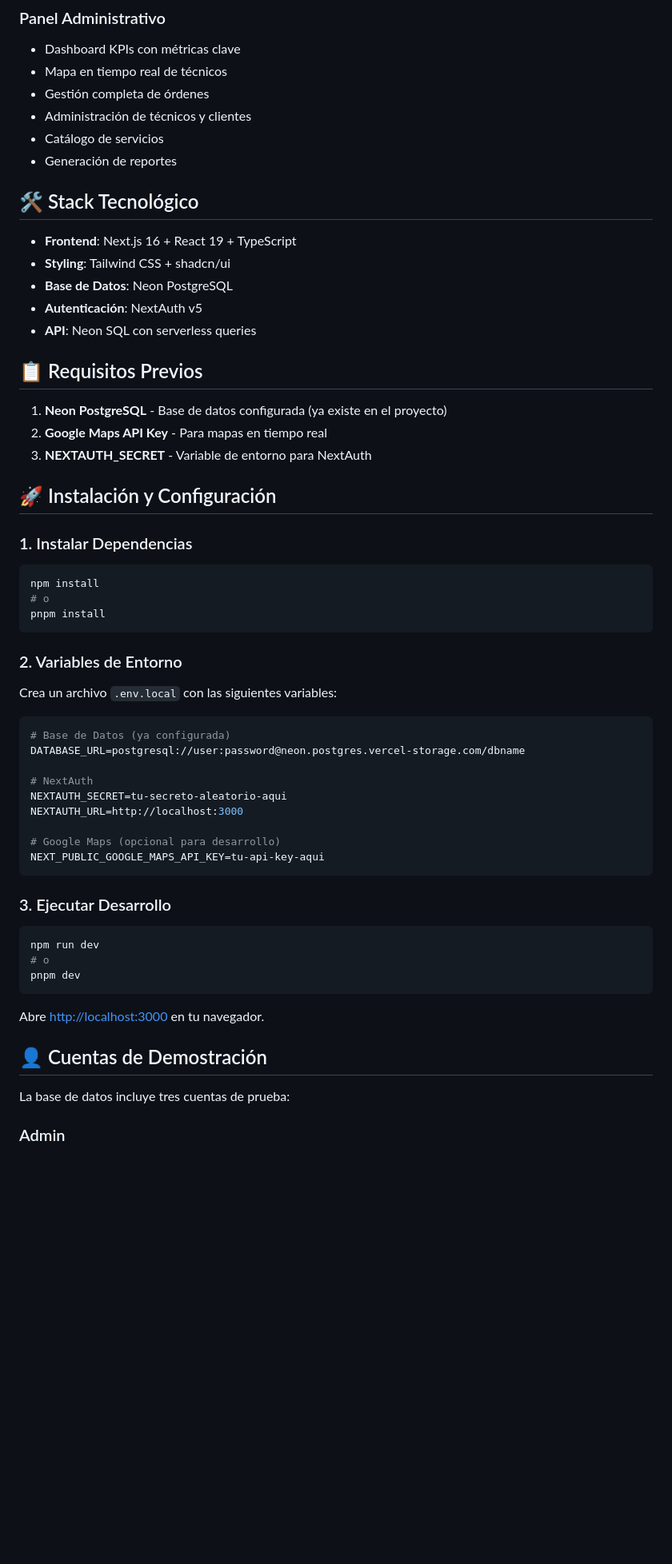
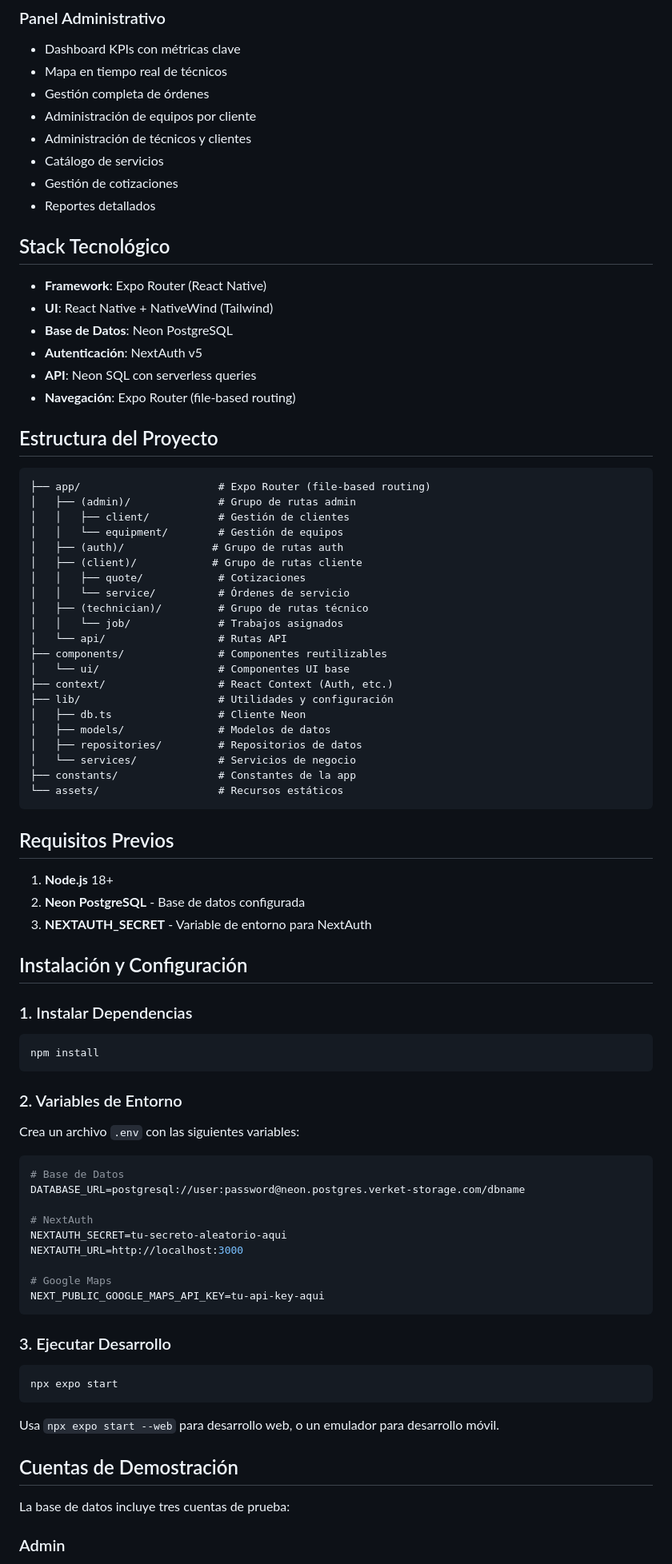
Before and after one commit to YessCor/CoolTrack-Pro, a Markdown page: README.md, the part around one of its changes. Shown at 80% size. Rendered like a GitHub page; blank space fills up the shorter version.

````diff
--- a/README.md
+++ b/README.md
@@ -23,60 +23,85 @@ Plataforma profesional web para gestión integral de órdenes de servicio, cotiz
 - Dashboard KPIs con métricas clave
 - Mapa en tiempo real de técnicos
 - Gestión completa de órdenes
+- Administración de equipos por cliente
 - Administración de técnicos y clientes
 - Catálogo de servicios
-- Generación de reportes
+- Gestión de cotizaciones
+- Reportes detallados
 
-## 🛠 Stack Tecnológico
+## Stack Tecnológico
 
-- **Frontend**: Next.js 16 + React 19 + TypeScript
-- **Styling**: Tailwind CSS + shadcn/ui
+- **Framework**: Expo Router (React Native)
+- **UI**: React Native + NativeWind (Tailwind)
 - **Base de Datos**: Neon PostgreSQL
 - **Autenticación**: NextAuth v5
 - **API**: Neon SQL con serverless queries
+- **Navegación**: Expo Router (file-based routing)
 
-## 📋 Requisitos Previos
+## Estructura del Proyecto
 
-1. **Neon PostgreSQL** - Base de datos configurada (ya existe en el proyecto)
-2. **Google Maps API Key** - Para mapas en tiempo real
+```
+├── app/                      # Expo Router (file-based routing)
+│   ├── (admin)/              # Grupo de rutas admin
+│   │   ├── client/           # Gestión de clientes
+│   │   └── equipment/        # Gestión de equipos
+│   ├── (auth)/              # Grupo de rutas auth
+│   ├── (client)/            # Grupo de rutas cliente
+│   │   ├── quote/            # Cotizaciones
+│   │   └── service/          # Órdenes de servicio
+│   ├── (technician)/         # Grupo de rutas técnico
+│   │   └── job/              # Trabajos asignados
+│   └── api/                  # Rutas API
+├── components/               # Componentes reutilizables
+│   └── ui/                   # Componentes UI base
+├── context/                  # React Context (Auth, etc.)
+├── lib/                      # Utilidades y configuración
+│   ├── db.ts                 # Cliente Neon
+│   ├── models/               # Modelos de datos
+│   ├── repositories/         # Repositorios de datos
+│   └── services/             # Servicios de negocio
+├── constants/                # Constantes de la app
+└── assets/                   # Recursos estáticos
+```
+
+## Requisitos Previos
+
+1. **Node.js** 18+
+2. **Neon PostgreSQL** - Base de datos configurada
 3. **NEXTAUTH_SECRET** - Variable de entorno para NextAuth
 
-## 🚀 Instalación y Configuración
+## Instalación y Configuración
 
 ### 1. Instalar Dependencias
 ```bash
 npm install
-# o
-pnpm install
 ```
 
 ### 2. Variables de Entorno
 
-Crea un archivo `.env.local` con las siguientes variables:
+Crea un archivo `.env` con las siguientes variables:
 
 ```env
-# Base de Datos (ya configurada)
-DATABASE_URL=postgresql://user:password@neon.postgres.vercel-storage.com/dbname
+# Base de Datos
+DATABASE_URL=postgresql://user:password@neon.postgres.verket-storage.com/dbname
 
 # NextAuth
 NEXTAUTH_SECRET=tu-secreto-aleatorio-aqui
 NEXTAUTH_URL=http://localhost:3000
 
-# Google Maps (opcional para desarrollo)
+# Google Maps
 NEXT_PUBLIC_GOOGLE_MAPS_API_KEY=tu-api-key-aqui
 ```
 
 ### 3. Ejecutar Desarrollo
 
 ```bash
-npm run dev
-# o
-pnpm dev
+npx expo start
 ```
 
-Abre [http://localhost:3000](http://localhost:3000) en tu navegador.
+Usa `npx expo start --web` para desarrollo web, o un emulador para desarrollo móvil.
 
-## 👤 Cuentas de Demostración
+## Cuentas de Demostración
 
 La base de datos incluye tres cuentas de prueba:
 
````
Also changed, not shown: other parts of README.md (+30 -120 lines).
